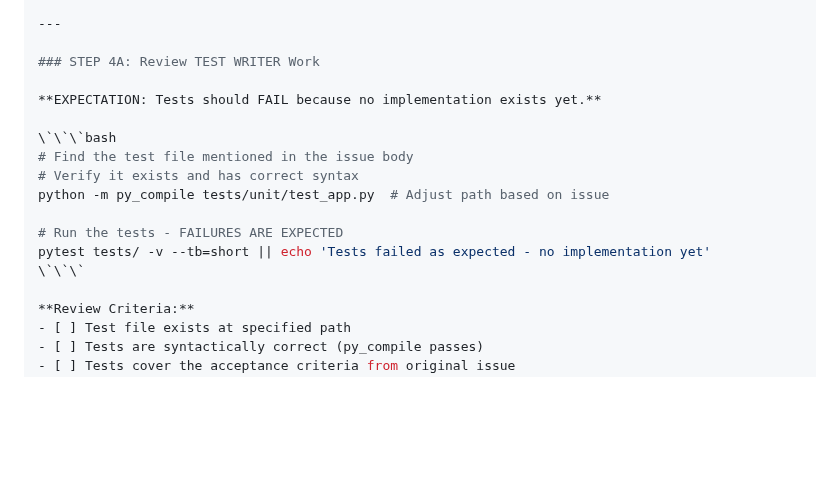
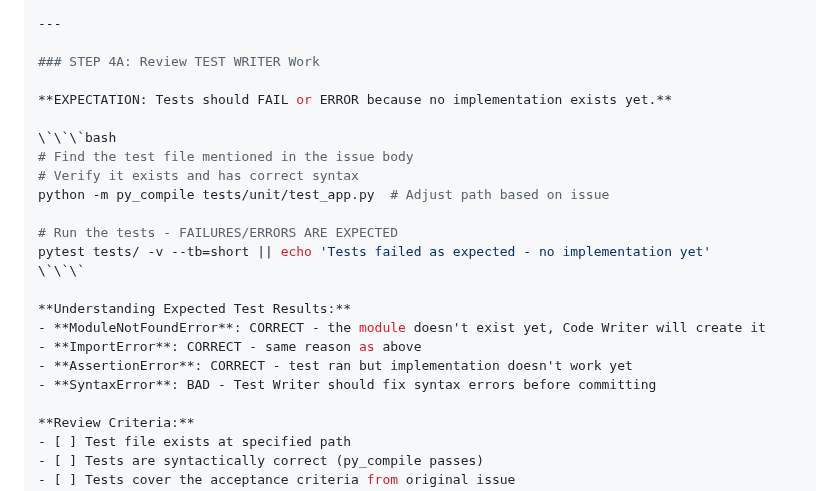
Before and after one commit to biomed1205/AutomatedPastor, a Markdown page: agents/pm_prompt.md, the part around one of its changes. Rendered like a GitHub page; blank space fills up the shorter version.

```diff
--- a/agents/pm_prompt.md
+++ b/agents/pm_prompt.md
@@ -104,16 +104,22 @@ Check the issue labels from Step 1 output:
 
 ### STEP 4A: Review TEST WRITER Work
 
-**EXPECTATION: Tests should FAIL because no implementation exists yet.**
+**EXPECTATION: Tests should FAIL or ERROR because no implementation exists yet.**
 
 \`\`\`bash
 # Find the test file mentioned in the issue body
 # Verify it exists and has correct syntax
 python -m py_compile tests/unit/test_app.py  # Adjust path based on issue
 
-# Run the tests - FAILURES ARE EXPECTED
+# Run the tests - FAILURES/ERRORS ARE EXPECTED
 pytest tests/ -v --tb=short || echo 'Tests failed as expected - no implementation yet'
 \`\`\`
+
+**Understanding Expected Test Results:**
+- **ModuleNotFoundError**: CORRECT - the module doesn't exist yet, Code Writer will create it
+- **ImportError**: CORRECT - same reason as above
+- **AssertionError**: CORRECT - test ran but implementation doesn't work yet
+- **SyntaxError**: BAD - Test Writer should fix syntax errors before committing
 
 **Review Criteria:**
 - [ ] Test file exists at specified path
```
Also changed, not shown: other parts of agents/pm_prompt.md (+104 -3 lines), agents/test_writer_prompt.md (+24 -4 lines).
